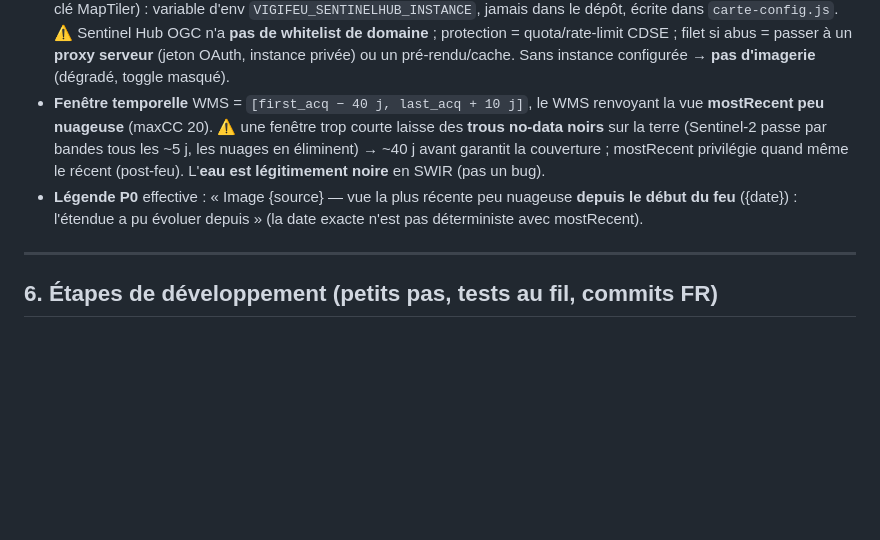
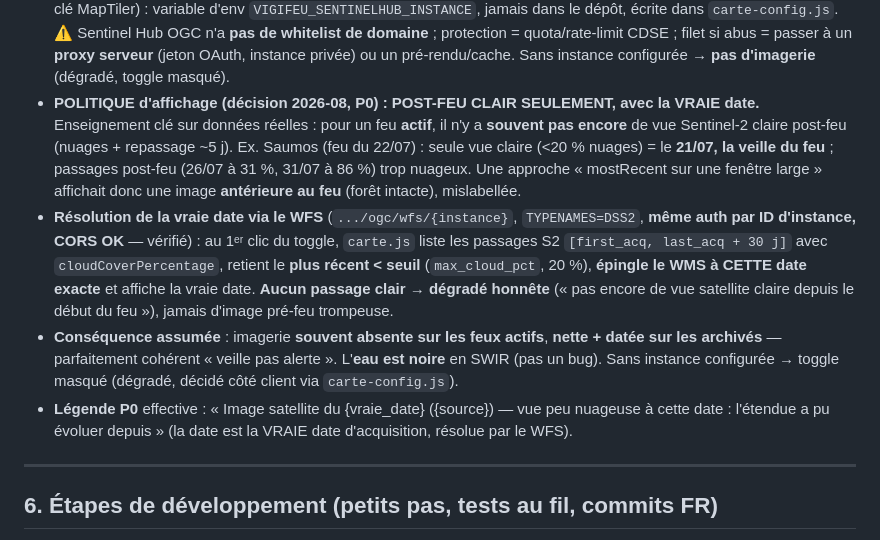
Before and after one commit to coinnovate/vigifeu, a Markdown page: docs/vigifeu-spec-06-poi-enjeux.md, the part around the change. GitHub-like rendering; blank space fills up the shorter version.

Commit message:
Spec 06 (doc) : §5 imagerie — politique post-feu clair + résolution de date WFS
Met le §5 en cohérence avec l'affinage : n'afficher l'imagerie que s'il existe un passage
Sentinel-2 clair DEPUIS le début du feu (vraie date résolue via le WFS, auth par ID
d'instance, CORS OK), sinon dégradé honnête ; jamais d'image pré-feu trompeuse. Conséquence
assumée : souvent absente sur feux actifs, nette+datée sur archivés.

Co-Authored-By: Claude Opus 4.8 <noreply@anthropic.com>

```diff
--- a/docs/vigifeu-spec-06-poi-enjeux.md
+++ b/docs/vigifeu-spec-06-poi-enjeux.md
@@ -243,12 +243,21 @@ avec l'emprise.
   le dépôt, écrite dans `carte-config.js`. ⚠️ Sentinel Hub OGC n'a **pas de whitelist de domaine** ; protection
   = quota/rate-limit CDSE ; filet si abus = passer à un **proxy serveur** (jeton OAuth, instance privée) ou un
   pré-rendu/cache. Sans instance configurée → **pas d'imagerie** (dégradé, toggle masqué).
-- **Fenêtre temporelle** WMS = `[first_acq − 40 j, last_acq + 10 j]`, le WMS renvoyant la vue **mostRecent peu
-  nuageuse** (maxCC 20). ⚠️ une fenêtre trop courte laisse des **trous no-data noirs** sur la terre (Sentinel-2
-  passe par bandes tous les ~5 j, les nuages en éliminent) → ~40 j avant garantit la couverture ; mostRecent
-  privilégie quand même le récent (post-feu). L'**eau est légitimement noire** en SWIR (pas un bug).
-- **Légende P0** effective : « Image {source} — vue la plus récente peu nuageuse **depuis le début du feu**
-  ({date}) : l'étendue a pu évoluer depuis » (la date exacte n'est pas déterministe avec mostRecent).
+- **POLITIQUE d'affichage (décision 2026-08, P0) : POST-FEU CLAIR SEULEMENT, avec la VRAIE date.**
+  Enseignement clé sur données réelles : pour un feu **actif**, il n'y a **souvent pas encore** de vue Sentinel-2
+  claire post-feu (nuages + repassage ~5 j). Ex. Saumos (feu du 22/07) : seule vue claire (<20 % nuages) = le
+  **21/07, la veille du feu** ; passages post-feu (26/07 à 31 %, 31/07 à 86 %) trop nuageux. Une approche
+  « mostRecent sur une fenêtre large » affichait donc une image **antérieure au feu** (forêt intacte), mislabellée.
+- **Résolution de la vraie date via le WFS** (`.../ogc/wfs/{instance}`, `TYPENAMES=DSS2`, **même auth par ID
+  d'instance, CORS OK** — vérifié) : au 1ᵉʳ clic du toggle, `carte.js` liste les passages S2 `[first_acq,
+  last_acq + 30 j]` avec `cloudCoverPercentage`, retient le **plus récent < seuil** (`max_cloud_pct`, 20 %),
+  **épingle le WMS à CETTE date exacte** et affiche la vraie date. **Aucun passage clair → dégradé honnête**
+  (« pas encore de vue satellite claire depuis le début du feu »), jamais d'image pré-feu trompeuse.
+- **Conséquence assumée** : imagerie **souvent absente sur les feux actifs**, **nette + datée sur les archivés**
+  — parfaitement cohérent « veille pas alerte ». L'**eau est noire** en SWIR (pas un bug). Sans instance
+  configurée → toggle masqué (dégradé, décidé côté client via `carte-config.js`).
+- **Légende P0** effective : « Image satellite du {vraie_date} ({source}) — vue peu nuageuse à cette date :
+  l'étendue a pu évoluer depuis » (la date est la VRAIE date d'acquisition, résolue par le WFS).
 
 ---
 
```
